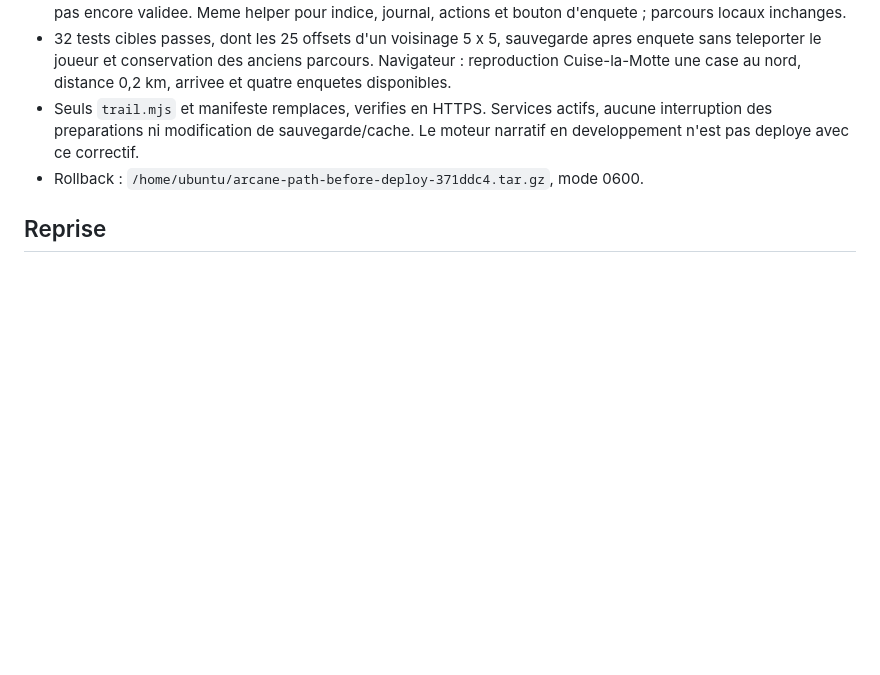
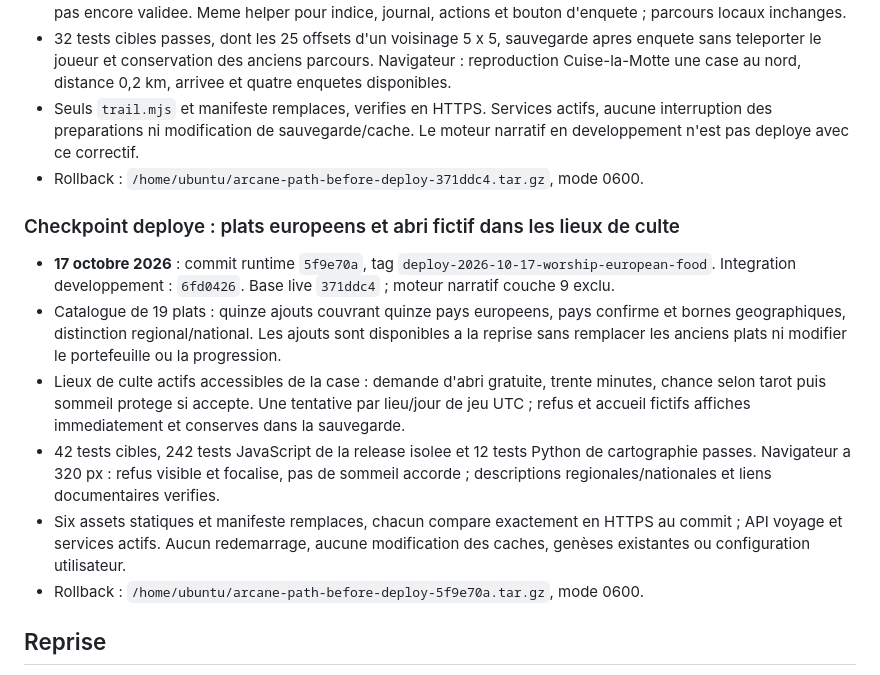
Before and after one commit to judelsuc/arcane-path, a Markdown page: doc/INFRASTRUCTURE.md, the part around the change. Drawn GitHub-style; blank space fills up the shorter version.

Commit message:
Record verified worship shelter and European food deployment
Co-authored-by: Copilot <223556219+Copilot@users.noreply.github.com>

```diff
--- a/doc/INFRASTRUCTURE.md
+++ b/doc/INFRASTRUCTURE.md
@@ -404,6 +404,29 @@ joueurs. Aucun test de charge ou audit de securite complet n'est revendique.
 - Rollback :
   `/home/ubuntu/arcane-path-before-deploy-371ddc4.tar.gz`, mode 0600.
 
+### Checkpoint deploye : plats europeens et abri fictif dans les lieux de culte
+
+- **17 octobre 2026** : commit runtime `5f9e70a`, tag
+  `deploy-2026-10-17-worship-european-food`. Integration developpement :
+  `6fd0426`. Base live `371ddc4` ; moteur narratif couche 9 exclu.
+- Catalogue de 19 plats : quinze ajouts couvrant quinze pays europeens,
+  pays confirme et bornes geographiques, distinction regional/national.
+  Les ajouts sont disponibles a la reprise sans remplacer les anciens plats
+  ni modifier le portefeuille ou la progression.
+- Lieux de culte actifs accessibles de la case : demande d'abri gratuite,
+  trente minutes, chance selon tarot puis sommeil protege si accepte.
+  Une tentative par lieu/jour de jeu UTC ; refus et accueil fictifs affiches
+  immediatement et conserves dans la sauvegarde.
+- 42 tests cibles, 242 tests JavaScript de la release isolee et 12 tests
+  Python de cartographie passes. Navigateur a 320 px : refus visible et
+  focalise, pas de sommeil accorde ; descriptions regionales/nationales
+  et liens documentaires verifies.
+- Six assets statiques et manifeste remplaces, chacun compare exactement en
+  HTTPS au commit ; API voyage et services actifs. Aucun redemarrage,
+  aucune modification des caches, genèses existantes ou configuration utilisateur.
+- Rollback :
+  `/home/ubuntu/arcane-path-before-deploy-5f9e70a.tar.gz`, mode 0600.
+
 ## Reprise
 
 1. Renouveler le jeton si necessaire : expiration relevee au 18 octobre 2026
```
Also changed, not shown: doc/IMPLEMENTATION-CHOICES.md (+3 -0 lines).
